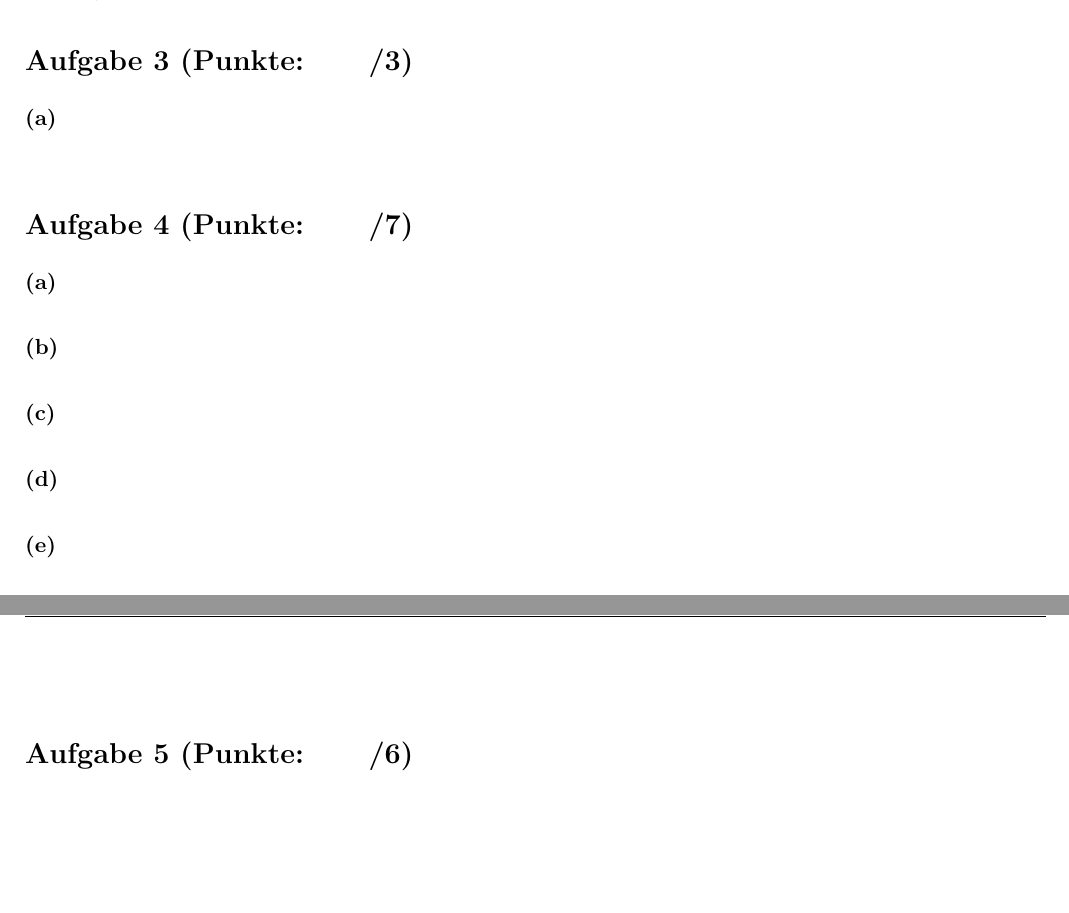
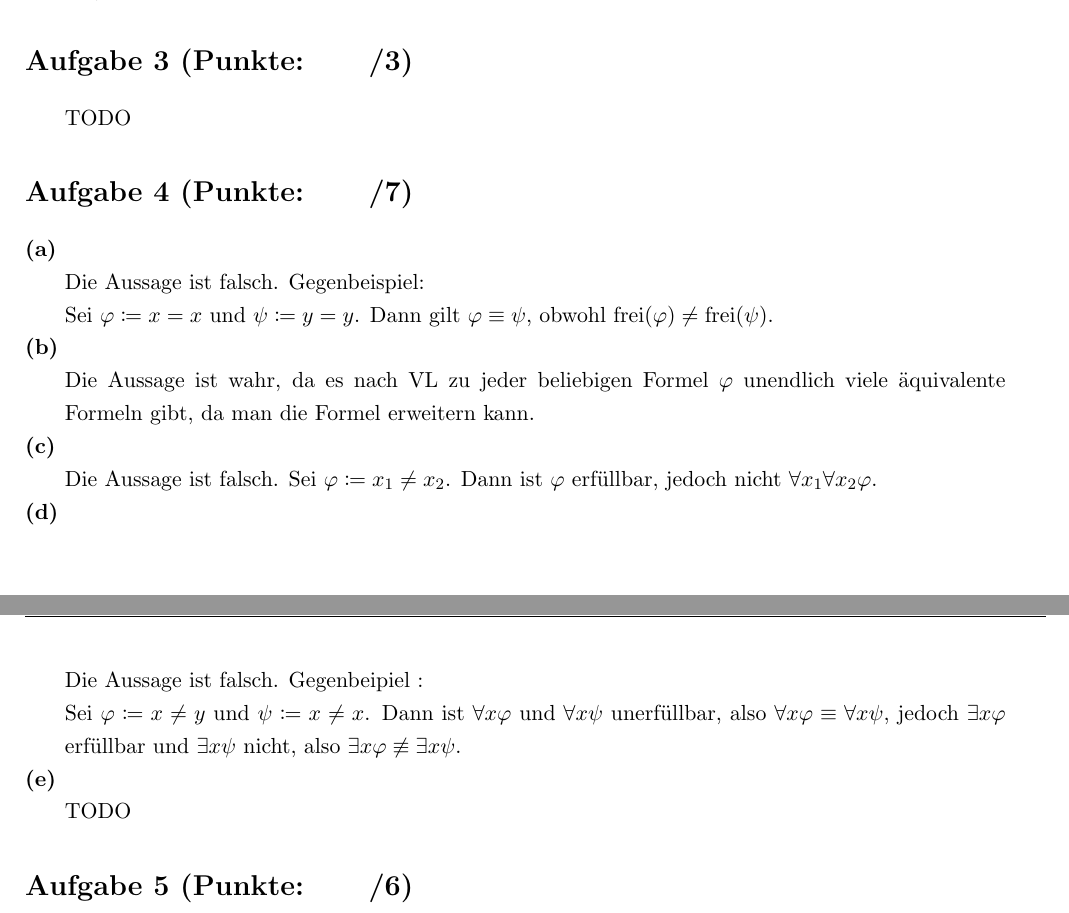
Before and after one commit to dslize/MaLo, a LaTeX document (u06/u06.tex): two parts of pages 1 and 2 of 2, joined at a grey line, cut so that both start at the same text, the shorter picture padded with empty space. Compiled offline with pdfLaTeX.

Commit message:
ex. 4 without e)

```diff
--- a/u06/u06.tex
+++ b/u06/u06.tex
@@ -119,9 +119,8 @@
 
 
 \section*{Aufgabe 3 (Punkte:\qquad/\pp)}
-\textbf{(a)}
 \begin{adjustwidth}{20pt}{20pt}
-
+TODO
 \end{adjustwidth}
 
 
@@ -130,23 +129,25 @@
 \section*{Aufgabe 4 (Punkte:\qquad/\ppp)}
 \textbf{(a)}
 \begin{adjustwidth}{20pt}{20pt}
-
+Die Aussage ist falsch. Gegenbeispiel:\\
+Sei $\varphi \defgr x=x$ und 	$\psi \defgr y=y$. Dann gilt $\varphi \equiv \psi$, obwohl $\text{frei}(\varphi) \neq \text{frei}(\psi)$.
 \end{adjustwidth}
 \textbf{(b)}
 \begin{adjustwidth}{20pt}{20pt}
-
+Die Aussage ist wahr, da es nach VL zu jeder beliebigen Formel $\varphi$ unendlich viele äquivalente Formeln gibt, da man die Formel erweitern kann.
 \end{adjustwidth}
 \textbf{(c)}
 \begin{adjustwidth}{20pt}{20pt}
-
+Die Aussage ist falsch. Sei $\varphi \defgr x_1 \neq x_2$. Dann ist $\varphi$ erfüllbar, jedoch nicht $\forall x_1 \forall x_2 \varphi$.
 \end{adjustwidth}
 \textbf{(d)}
 \begin{adjustwidth}{20pt}{20pt}
-
+Die Aussage ist falsch. Gegenbeipiel	:\\
+Sei $\varphi \defgr x \neq y$ und $\psi \defgr x \neq x$. Dann ist $\forall x \varphi$ und $\forall x \psi$ unerfüllbar, also $\forall x \varphi \equiv \forall x \psi$, jedoch $\exists x \varphi$ erfüllbar und $\exists x \psi$ nicht, also $\exists x \varphi \not \equiv \exists x \psi$.
 \end{adjustwidth}
 \textbf{(e)}
 \begin{adjustwidth}{20pt}{20pt}
-
+TODO
 \end{adjustwidth}
 
 
```
Also changed, not shown: u06/u06.pdf.
